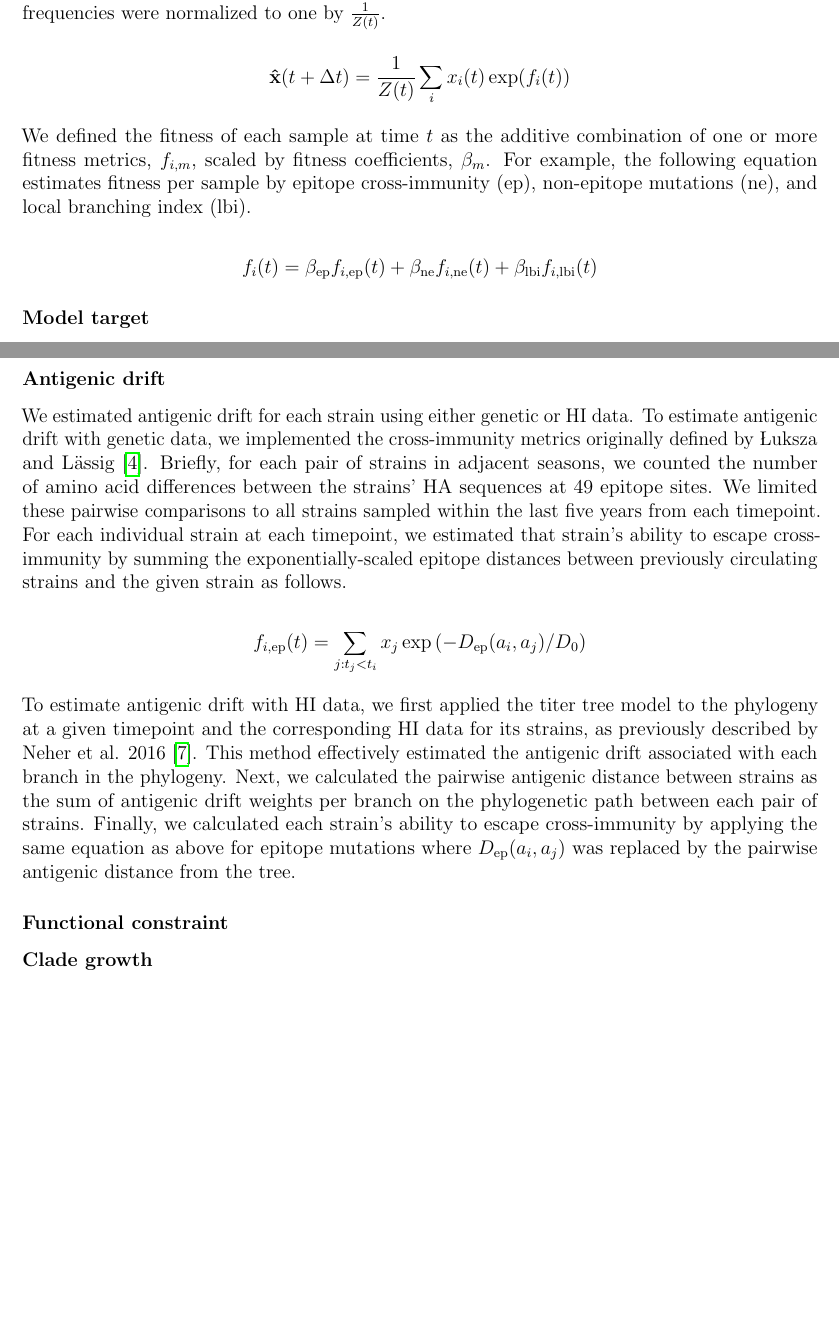
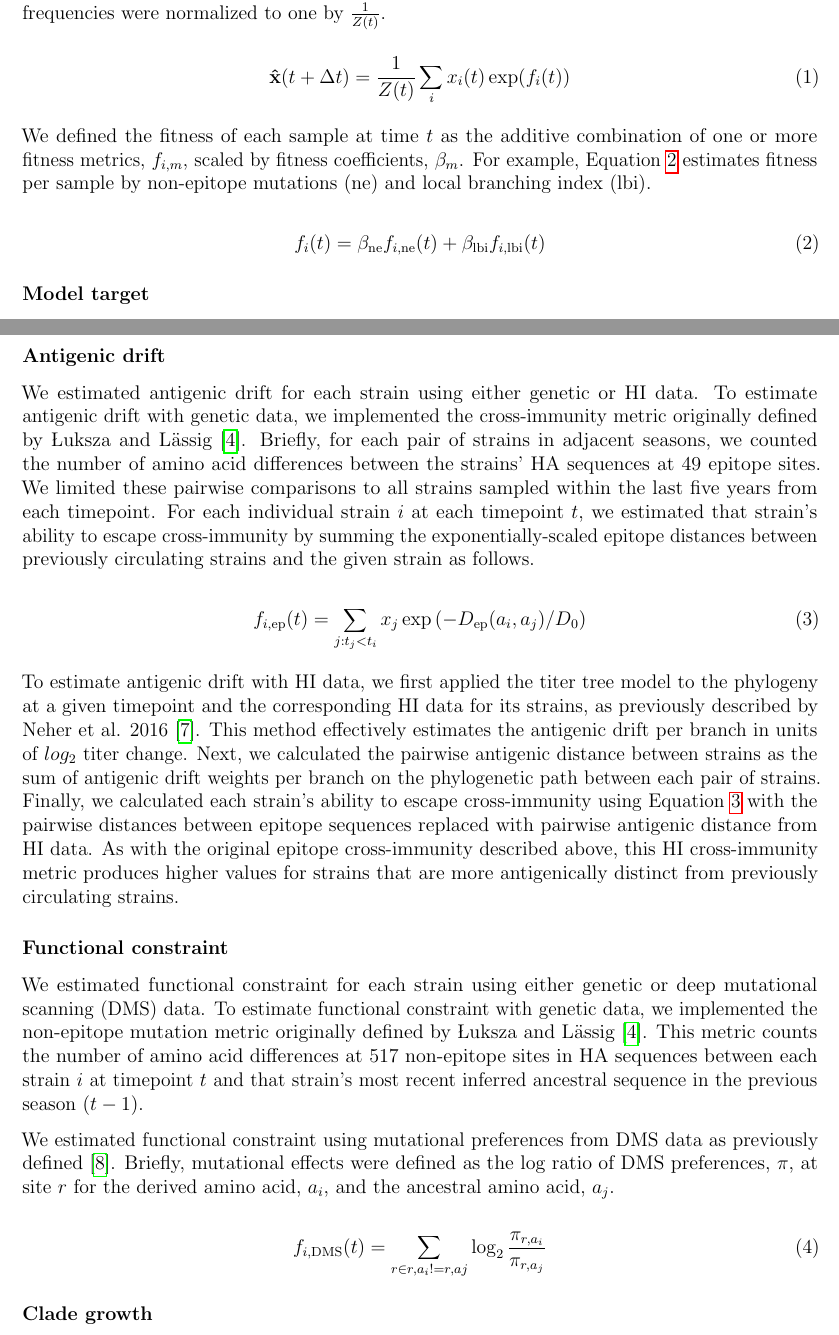
Before and after one commit to blab/flu-forecasting, a LaTeX paper (manuscript/flu_forecasting.tex, which reads manuscript/main.tex): two parts of pages 14 and 16 of 22, joined at a grey line, cut so that both start at the same text, the shorter picture padded with empty space. Compiled offline with pdfLaTeX.

Commit message:
Use equation blocks and start writing functional constraints methods

```diff
--- a/manuscript/main.tex
+++ b/manuscript/main.tex
@@ -298,16 +298,18 @@ We implemented this frequency estimation logic in the augur frequencies command.
 We assumed that the evolution seasonal influenza A/H3N2 populations can be represented by an exponential growth model, as previously described \cite{Luksza:2014hj}.
 Under this model, we estimated the future frequency of the global population, $\mathbf{\hat{x}}$, at some time in the future, $t + \Delta{t}$, based on the current frequency, $x_{i}(t)$, and fitness, $f_{i}(t)$, of each sample $i$ as follows where the resulting future frequencies were normalized to one by $\frac{1}{Z(t)}$.
 
-$$
-\mathbf{\hat{x}}(t + \Delta{t}) = \frac{1}{Z(t)}\sum_{i}x_{i}(t)\exp(f_{i}(t))
-$$
+\begin{equation}
+    \mathbf{\hat{x}}(t + \Delta{t}) = \frac{1}{Z(t)}\sum_{i}x_{i}(t)\exp(f_{i}(t))
+    \label{equation_exponential_growth_model}
+\end{equation}
 
 We defined the fitness of each sample at time $t$ as the additive combination of one or more fitness metrics, $f_{i,m}$, scaled by fitness coefficients, $\beta_{m}$.
-For example, the following equation estimates fitness per sample by epitope cross-immunity ($\mathrm{ep}$), non-epitope mutations ($\mathrm{ne}$), and local branching index ($\mathrm{lbi}$).
+For example, Equation~\ref{equation_fitness_estimation} estimates fitness per sample by non-epitope mutations ($\mathrm{ne}$) and local branching index ($\mathrm{lbi}$).
 
-$$
-f_{i}(t) = \beta_{\mathrm{ep}}f_{i, \mathrm{ep}}(t) + \beta_{\mathrm{ne}}f_{i, \mathrm{ne}}(t) + \beta_{\mathrm{lbi}}f_{i, \mathrm{lbi}}(t)
-$$
+\begin{equation}
+    f_{i}(t) = \beta_{\mathrm{ne}}f_{i, \mathrm{ne}}(t) + \beta_{\mathrm{lbi}}f_{i, \mathrm{lbi}}(t)
+    \label{equation_fitness_estimation}
+\end{equation}
 
 \subsubsection*{Model target}
 
@@ -342,20 +344,34 @@ We defined the following fitness metrics per strain and timepoint.
 \subsubsection*{Antigenic drift}
 
 We estimated antigenic drift for each strain using either genetic or HI data.
-To estimate antigenic drift with genetic data, we implemented the cross-immunity metrics originally defined by {\L}uksza and L\"assig \cite{Luksza:2014hj}.
+To estimate antigenic drift with genetic data, we implemented the cross-immunity metric originally defined by {\L}uksza and L\"assig \cite{Luksza:2014hj}.
 Briefly, for each pair of strains in adjacent seasons, we counted the number of amino acid differences between the strains' HA sequences at 49 epitope sites.
 We limited these pairwise comparisons to all strains sampled within the last five years from each timepoint.
-For each individual strain at each timepoint, we estimated that strain's ability to escape cross-immunity by summing the exponentially-scaled epitope distances between previously circulating strains and the given strain as follows.
+For each individual strain $i$ at each timepoint $t$, we estimated that strain's ability to escape cross-immunity by summing the exponentially-scaled epitope distances between previously circulating strains and the given strain as follows.
 
-$$
-f_{i,\mathrm{ep}}(t) = \sum_{j: t_{j} < t_{i}}{x_{j}\exp{(-D_{\mathrm{ep}}(a_{i}, a_{j}) / D_{0})}}
-$$
+\begin{equation}
+    f_{i,\mathrm{ep}}(t) = \sum_{j: t_{j} < t_{i}}{x_{j}\exp{(-D_{\mathrm{ep}}(a_{i}, a_{j}) / D_{0})}}
+    \label{equation_epitope_cross_immunity}
+\end{equation}
 
 To estimate antigenic drift with HI data, we first applied the titer tree model to the phylogeny at a given timepoint and the corresponding HI data for its strains, as previously described by Neher et al. 2016 \cite{Neher:2016hy}.
-This method effectively estimated the antigenic drift associated with each branch in the phylogeny.
+This method effectively estimates the antigenic drift per branch in units of $log_{2}$ titer change.
 Next, we calculated the pairwise antigenic distance between strains as the sum of antigenic drift weights per branch on the phylogenetic path between each pair of strains.
-Finally, we calculated each strain's ability to escape cross-immunity by applying the same equation as above for epitope mutations where $D_{\mathrm{ep}}(a_{i}, a_{j})$ was replaced by the pairwise antigenic distance from the tree.
+Finally, we calculated each strain's ability to escape cross-immunity using Equation~\ref{equation_epitope_cross_immunity} with the pairwise distances between epitope sequences replaced with pairwise antigenic distance from HI data.
+As with the original epitope cross-immunity described above, this HI cross-immunity metric produces higher values for strains that are more antigenically distinct from previously circulating strains.
 
 \subsubsection*{Functional constraint}
 
+We estimated functional constraint for each strain using either genetic or deep mutational scanning (DMS) data.
+To estimate functional constraint with genetic data, we implemented the non-epitope mutation metric originally defined by {\L}uksza and L\"assig \cite{Luksza:2014hj}.
+This metric counts the number of amino acid differences at 517 non-epitope sites in HA sequences between each strain $i$ at timepoint $t$ and that strain's most recent inferred ancestral sequence in the previous season ($t - 1$).
+
+We estimated functional constraint using mutational preferences from DMS data as previously defined \cite{Lee2018}.
+Briefly, mutational effects were defined as the log ratio of DMS preferences, $\pi$, at site $r$ for the derived amino acid, $a_{i}$, and the ancestral amino acid, $a_{j}$.
+
+\begin{equation}
+    f_{i,\mathrm{DMS}}(t) = \sum_{r \in r,a_{i} != r,a{j}}\log_{2}\frac{\pi_{r,a_{i}}}{\pi_{r,a_{j}}}
+    \label{equation_mutational_preference}
+\end{equation}
+
 \subsubsection*{Clade growth}
```
